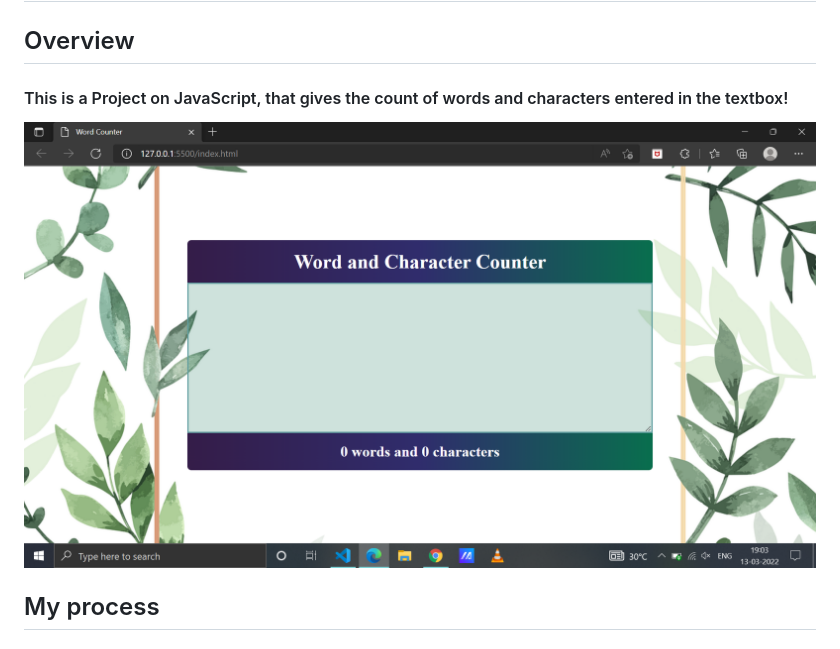
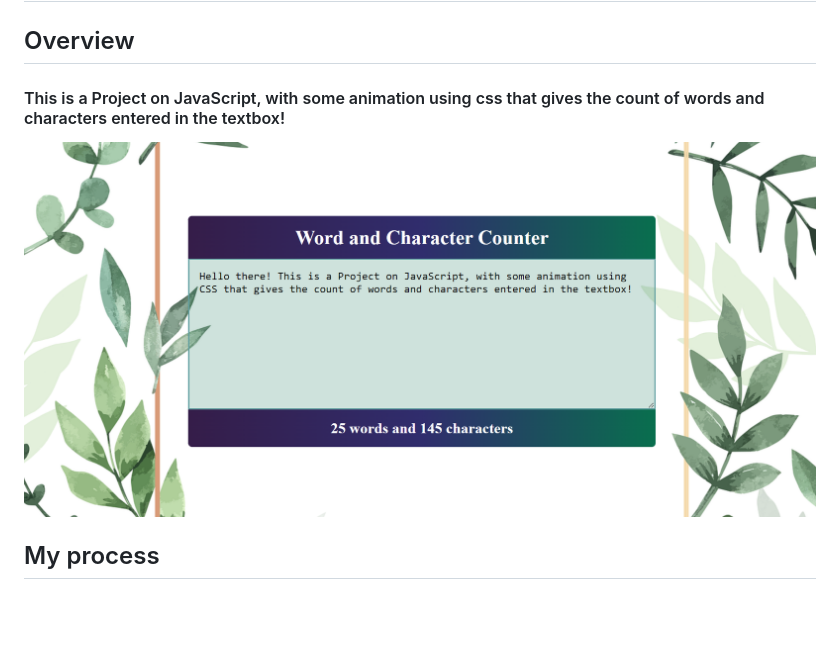
Before and after one commit to Sonu-Dutta/WordChar-counter, a Markdown page: README.md, the part around the change. GitHub-like rendering; pictures changed too: media/design.png; blank space fills up the shorter version.

```diff
--- a/README.md
+++ b/README.md
@@ -2,7 +2,7 @@
 
 ## Overview
 
-#### This is a Project on JavaScript, that gives the count of words and characters entered in the textbox!
+#### This is a Project on JavaScript, with some animation using css that gives the count of words and characters entered in the textbox!
 
 ![](./media/design.png)
 
```
